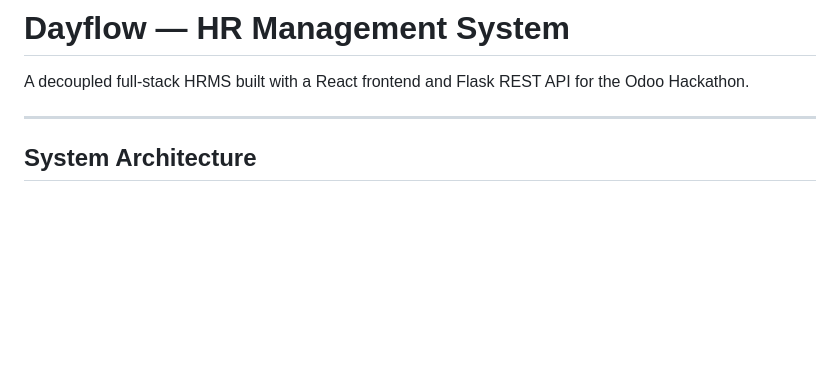
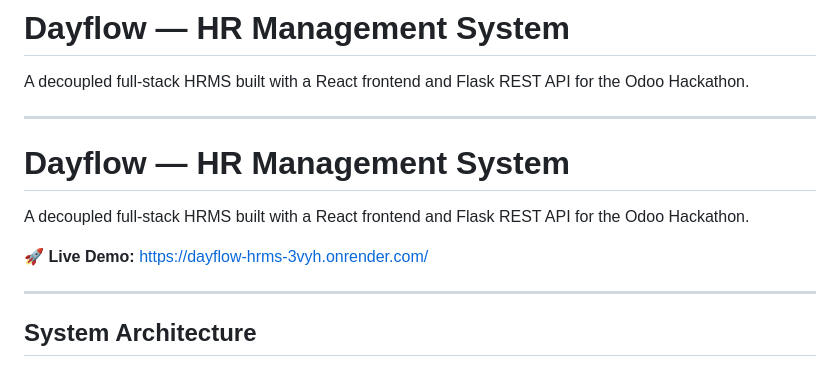
Before and after one commit to Mr-strom/ODOO_VIRTUAl_ROUND, a Markdown page: README.md, the part around the change. Rendered like a GitHub page; blank space fills up the shorter version.

Commit message:
Enhance README with project details and demo link
Added project name, live demo link, and improved formatting.

```diff
--- a/README.md
+++ b/README.md
@@ -1,6 +1,13 @@
 # Dayflow — HR Management System
 
 A decoupled full-stack HRMS built with a React frontend and Flask REST API for the Odoo Hackathon.
+
+---
+# Dayflow — HR Management System
+
+A decoupled full-stack HRMS built with a React frontend and Flask REST API for the Odoo Hackathon.
+
+🚀 **Live Demo:** https://dayflow-hrms-3vyh.onrender.com/
 
 ---
 
```
